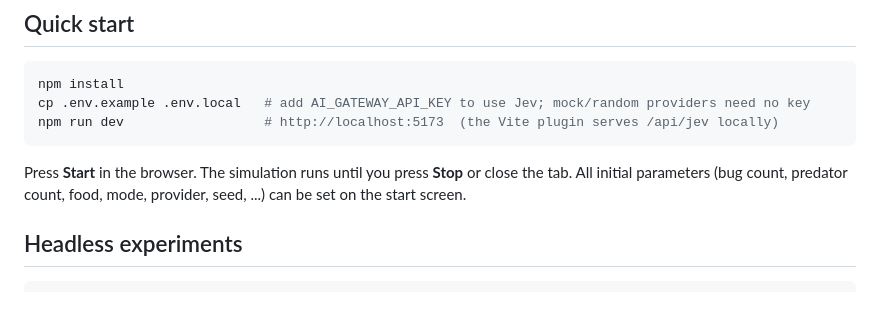
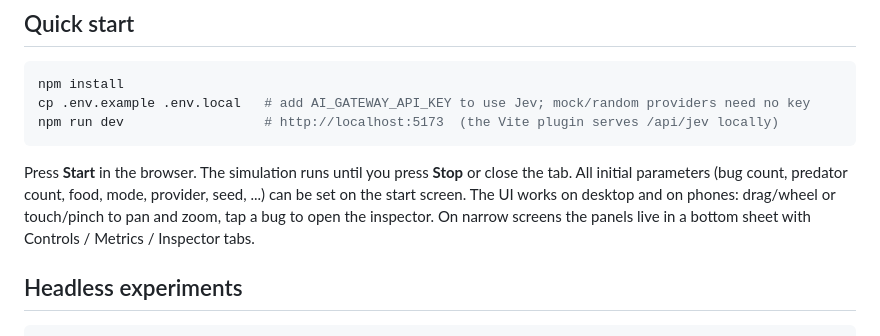
Before and after one commit to Riti0208/jevbug, a Markdown page: README.md, the part around the change. Rendered like a GitHub page; blank space fills up the shorter version.

Commit message:
Document OIDC gateway auth path and mobile UI in README
Co-Authored-By: Claude Fable 5.1 <noreply@anthropic.com>
Claude-Session: https://claude.ai/code/session_01PQPmLZxKoj4FDS7LkBAC23

```diff
--- a/README.md
+++ b/README.md
@@ -37,7 +37,9 @@ npm run dev                  # http://localhost:5173  (the Vite plugin serves /a
 
 Press **Start** in the browser. The simulation runs until you press **Stop** or close the tab.
 All initial parameters (bug count, predator count, food, mode, provider, seed, ...) can be
-set on the start screen.
+set on the start screen. The UI works on desktop and on phones: drag/wheel or touch/pinch to
+pan and zoom, tap a bug to open the inspector. On narrow screens the panels live in a
+bottom sheet with Controls / Metrics / Inspector tabs.
 
 ## Headless experiments
 
```
Also changed, not shown: docs/JEV.md (+7 -9 lines).
